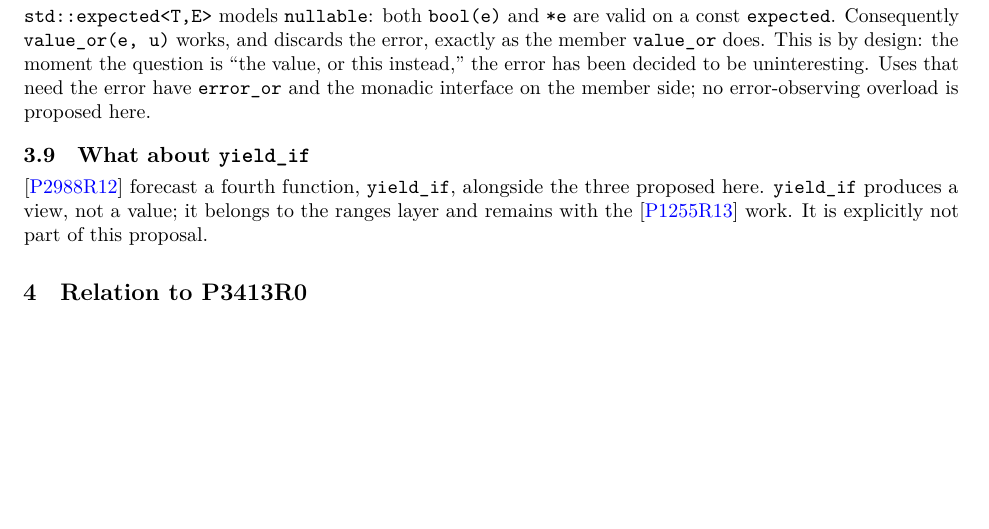
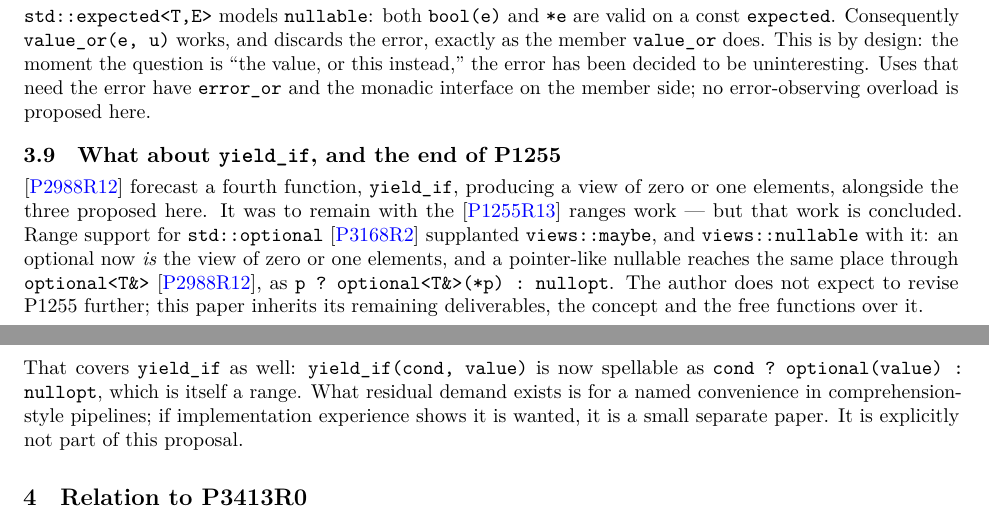
Before and after one commit to steve-downey/free_value_or, a LaTeX book (papers/free_value_or.tex): part of page 5 of 9 before the commit and two parts of pages 5 and 6 of 9 after it, the two joined at a grey line, cut so that both start at the same text, the shorter picture padded with empty space. The pictures show the PDF file papers/free_value_or.pdf that the author committed with the source.

Commit message:
feat(papers): record the conclusion of P1255 and yield_if's disposition
Range optional (P3168, C++26) supplanted views::maybe and
views::nullable; a pointer reaches the 0-or-1 view via optional<T&>.
D4270 inherits P1255's remaining deliverables — the concept and the
free functions. yield_if(cond, value) is now spellable as
cond ? optional(value) : nullopt, itself a range; residual demand is
comprehension sugar for a possible small separate paper. The
exposition-only discussion loses its cross-paper coordination clause
accordingly.

Co-Authored-By: Claude Fable 5 <noreply@anthropic.com>

```diff
--- a/papers/free_value_or.tex
+++ b/papers/free_value_or.tex
@@ -436,12 +436,25 @@ value, or this instead,'' the error has been decided to be uninteresting.
 Uses that need the error have \tcode{error_or} and the monadic interface on
 the member side; no error-observing overload is proposed here.
 
-\section{What about \tcode{yield_if}}
+\section{What about \tcode{yield_if}, and the end of P1255}
 
-\cite{P2988R12} forecast a fourth function, \tcode{yield_if}, alongside the
-three proposed here. \tcode{yield_if} produces a view, not a value; it
-belongs to the ranges layer and remains with the \cite{P1255R13} work. It is
-explicitly not part of this proposal.
+\cite{P2988R12} forecast a fourth function, \tcode{yield_if}, producing a
+view of zero or one elements, alongside the three proposed here. It was to
+remain with the \cite{P1255R13} ranges work --- but that work is concluded.
+Range support for \tcode{std::optional} \cite{P3168R2} supplanted
+\tcode{views::maybe}, and \tcode{views::nullable} with it: an optional now
+\emph{is} the view of zero or one elements, and a pointer-like nullable
+reaches the same place through \tcode{optional<T\&>} \cite{P2988R12}, as
+\tcode{p ? optional<T\&>(*p) : nullopt}. The author does not expect to
+revise P1255 further; this paper inherits its remaining deliverables, the
+concept and the free functions over it.
+
+That covers \tcode{yield_if} as well: \tcode{yield_if(cond, value)} is now
+spellable as \tcode{cond ? optional(value) : nullopt}, which is itself a
+range. What residual demand exists is for a named convenience in
+comprehension-style pipelines; if implementation experience shows it is
+wanted, it is a small separate paper. It is explicitly not part of this
+proposal.
 
 \chapter{Relation to P3413R0}
 
```
Also changed, not shown: papers/free_value_or.pdf, papers/free_value_or.tex (15 more changed lines), 1 other file.
